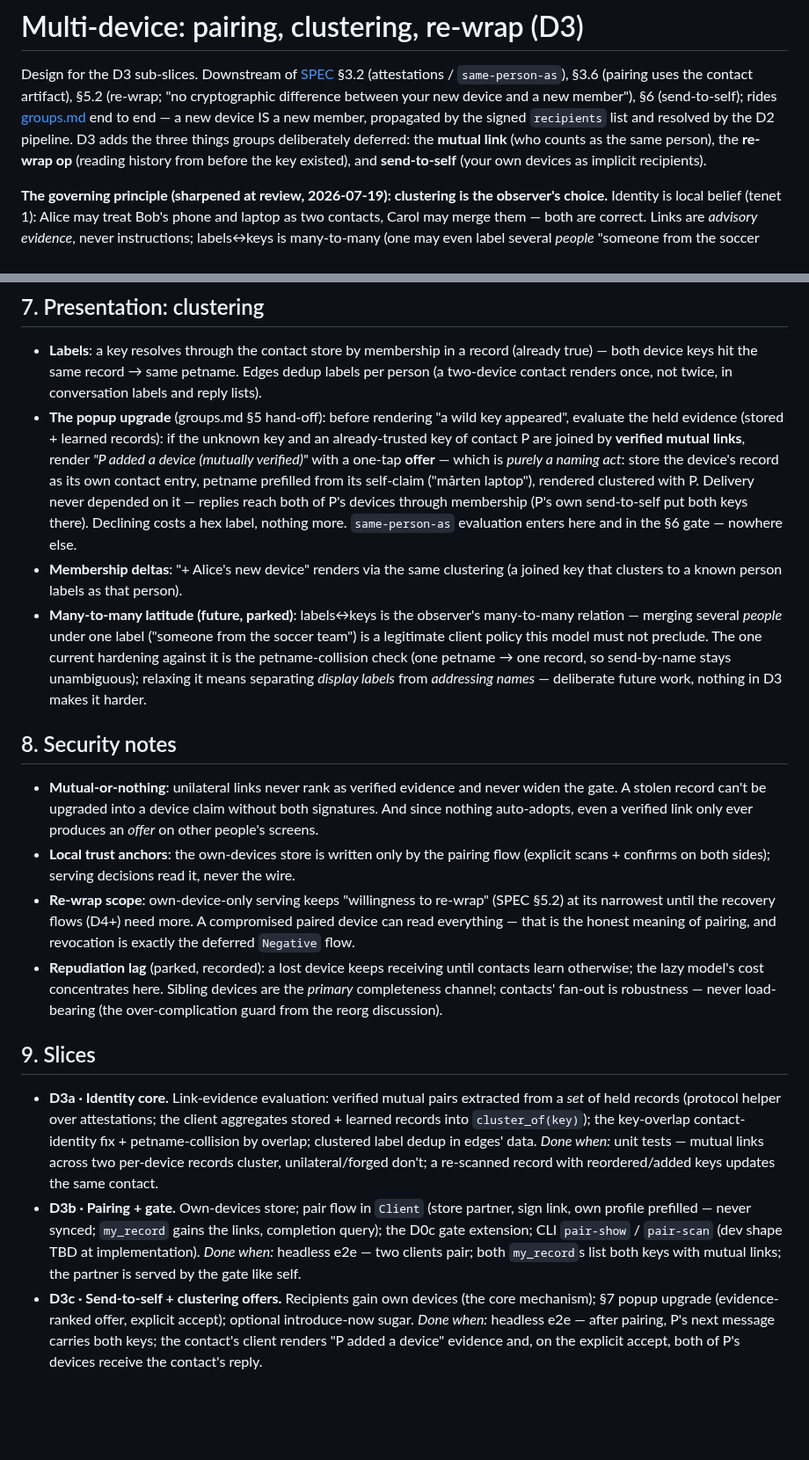
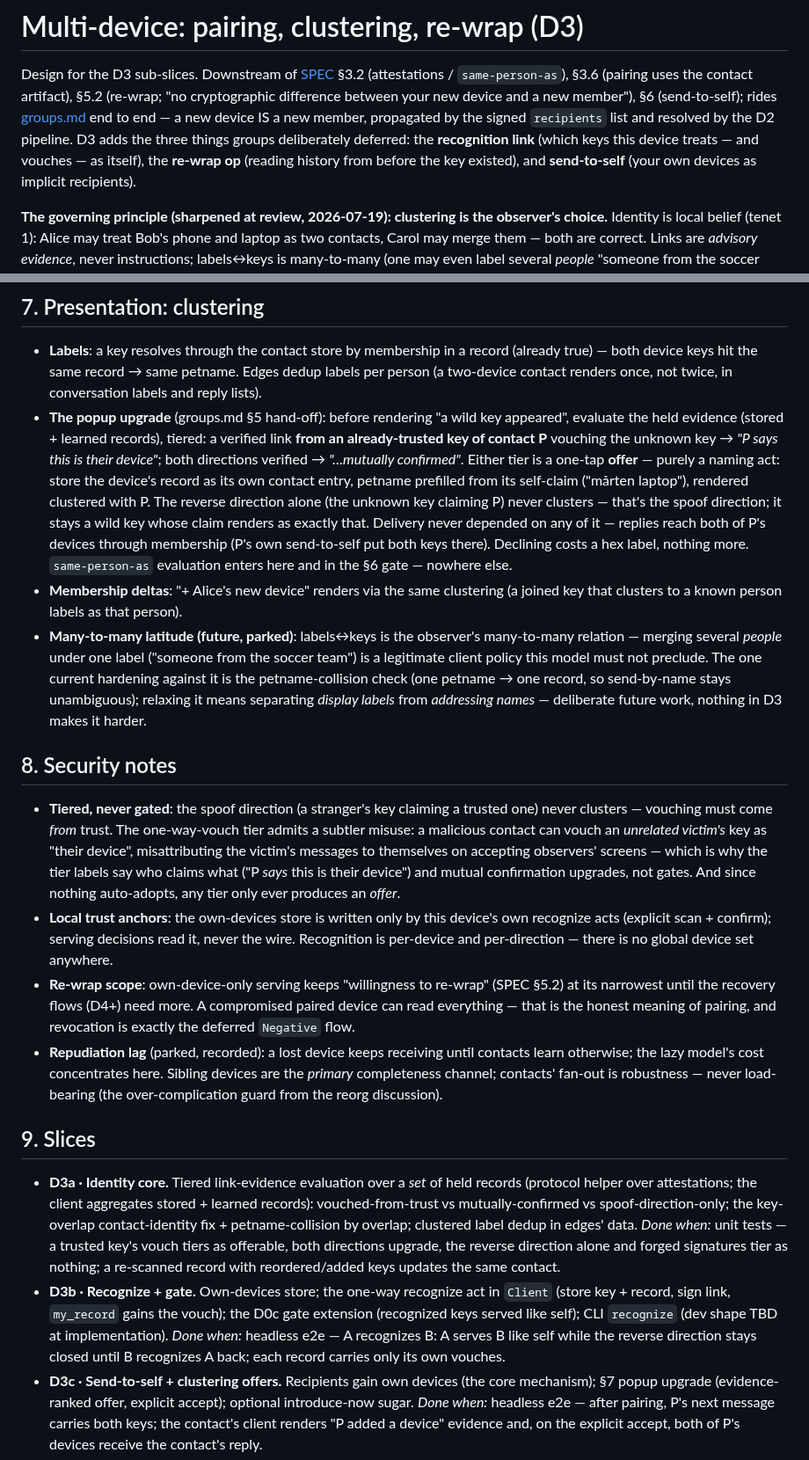
Before and after one commit to netrome/zink, a Markdown page: docs/design/multi-device.md, 2 parts joined by grey strips. Shown at 88% size. GitHub-like rendering; blank space fills up the shorter version.

Commit message:
chore: Even more simplifications - make the multi-device pairing one-way

```diff
--- a/docs/design/multi-device.md
+++ b/docs/design/multi-device.md
@@ -6,9 +6,10 @@ Design for the D3 sub-slices. Downstream of [SPEC](../SPEC.md) §3.2
 member"), §6 (send-to-self); rides [groups.md](./groups.md) end to end — a
 new device IS a new member, propagated by the signed `recipients` list and
 resolved by the D2 pipeline. D3 adds the three things groups deliberately
-deferred: the **mutual link** (who counts as the same person), the **re-wrap
-op** (reading history from before the key existed), and **send-to-self**
-(your own devices as implicit recipients).
+deferred: the **recognition link** (which keys this device treats — and
+vouches — as itself), the **re-wrap op** (reading history from before the
+key existed), and **send-to-self** (your own devices as implicit
+recipients).
 
 **The governing principle (sharpened at review, 2026-07-19): clustering is
 the observer's choice.** Identity is local belief (tenet 1): Alice may treat
@@ -166,16 +168,19 @@ SyncResult::Wraps  { wraps: Vec<(MessageId, KeyWrap)> }
   petname. Edges dedup labels per person (a two-device contact renders
   once, not twice, in conversation labels and reply lists).
 - **The popup upgrade** (groups.md §5 hand-off): before rendering "a wild
-  key appeared", evaluate the held evidence (stored + learned records): if
-  the unknown key and an already-trusted key of contact P are joined by
-  **verified mutual links**, render *"P added a device (mutually
-  verified)"* with a one-tap **offer** — which is *purely a naming act*:
-  store the device's record as its own contact entry, petname prefilled
-  from its self-claim ("mårten laptop"), rendered clustered with P.
-  Delivery never depended on it — replies reach both of P's devices
-  through membership (P's own send-to-self put both keys there). Declining
-  costs a hex label, nothing more. `same-person-as` evaluation enters here
-  and in the §6 gate — nowhere else.
+  key appeared", evaluate the held evidence (stored + learned records),
+  tiered: a verified link **from an already-trusted key of contact P**
+  vouching the unknown key → *"P says this is their device"*; both
+  directions verified → *"…mutually confirmed"*. Either tier is a one-tap
+  **offer** — purely a naming act: store the device's record as its own
+  contact entry, petname prefilled from its self-claim ("mårten laptop"),
+  rendered clustered with P. The reverse direction alone (the unknown key
+  claiming P) never clusters — that's the spoof direction; it stays a wild
+  key whose claim renders as exactly that. Delivery never depended on any
+  of it — replies reach both of P's devices through membership (P's own
+  send-to-self put both keys there). Declining costs a hex label, nothing
+  more. `same-person-as` evaluation enters here and in the §6 gate —
+  nowhere else.
 - **Membership deltas**: "+ Alice's new device" renders via the same
   clustering (a joined key that clusters to a known person labels as that
   person).
@@ -190,14 +195,18 @@ SyncResult::Wraps  { wraps: Vec<(MessageId, KeyWrap)> }
 
 ## 8. Security notes
 
-- **Mutual-or-nothing**: unilateral links never rank as verified evidence
-  and never widen the gate. A stolen record can't be upgraded into a
-  device claim without both signatures. And since nothing auto-adopts,
-  even a verified link only ever produces an *offer* on other people's
-  screens.
-- **Local trust anchors**: the own-devices store is written only by the
-  pairing flow (explicit scans + confirms on both sides); serving decisions
-  read it, never the wire.
+- **Tiered, never gated**: the spoof direction (a stranger's key claiming
+  a trusted one) never clusters — vouching must come *from* trust. The
+  one-way-vouch tier admits a subtler misuse: a malicious contact can
+  vouch an *unrelated victim's* key as "their device", misattributing the
+  victim's messages to themselves on accepting observers' screens — which
+  is why the tier labels say who claims what ("P *says* this is their
+  device") and mutual confirmation upgrades, not gates. And since nothing
+  auto-adopts, any tier only ever produces an *offer*.
+- **Local trust anchors**: the own-devices store is written only by this
+  device's own recognize acts (explicit scan + confirm); serving decisions
+  read it, never the wire. Recognition is per-device and per-direction —
+  there is no global device set anywhere.
 - **Re-wrap scope**: own-device-only serving keeps "willingness to re-wrap"
   (SPEC §5.2) at its narrowest until the recovery flows (D4+) need more.
   A compromised paired device can read everything — that is the honest
@@ -211,21 +220,22 @@ SyncResult::Wraps  { wraps: Vec<(MessageId, KeyWrap)> }
 
 ## 9. Slices
 
-- **D3a · Identity core.** Link-evidence evaluation: verified mutual pairs
-  extracted from a *set* of held records (protocol helper over
-  attestations; the client aggregates stored + learned records into
-  `cluster_of(key)`); the key-overlap contact-identity fix +
+- **D3a · Identity core.** Tiered link-evidence evaluation over a *set* of
+  held records (protocol helper over attestations; the client aggregates
+  stored + learned records): vouched-from-trust vs mutually-confirmed vs
+  spoof-direction-only; the key-overlap contact-identity fix +
   petname-collision by overlap; clustered label dedup in edges' data.
-  *Done when:* unit tests — mutual links across two per-device records
-  cluster, unilateral/forged don't; a re-scanned record with
-  reordered/added keys updates the same contact.
-- **D3b · Pairing + gate.** Own-devices store; pair flow in `Client`
-  (store partner, sign link, own profile prefilled — never synced;
-  `my_record` gains the links, completion query); the D0c gate extension;
-  CLI `pair-show` / `pair-scan`
-  (dev shape TBD at implementation). *Done when:* headless e2e — two
-  clients pair; both `my_record`s list both keys with mutual links; the
-  partner is served by the gate like self.
+  *Done when:* unit tests — a trusted key's vouch tiers as offerable, both
+  directions upgrade, the reverse direction alone and forged signatures
+  tier as nothing; a re-scanned record with reordered/added keys updates
+  the same contact.
+- **D3b · Recognize + gate.** Own-devices store; the one-way recognize act
+  in `Client` (store key + record, sign link, `my_record` gains the
+  vouch); the D0c gate extension (recognized keys served like self); CLI
+  `recognize` (dev shape TBD at implementation). *Done when:* headless e2e
+  — A recognizes B: A serves B like self while the reverse direction stays
+  closed until B recognizes A back; each record carries only its own
+  vouches.
 - **D3c · Send-to-self + clustering offers.** Recipients gain own devices
   (the core mechanism); §7 popup upgrade (evidence-ranked offer, explicit
   accept); optional introduce-now sugar. *Done when:* headless e2e — after
```
Also changed, not shown: other parts of docs/design/multi-device.md (+32 -31 lines), docs/design/mvp-build-plan.md (+17 -12 lines).
